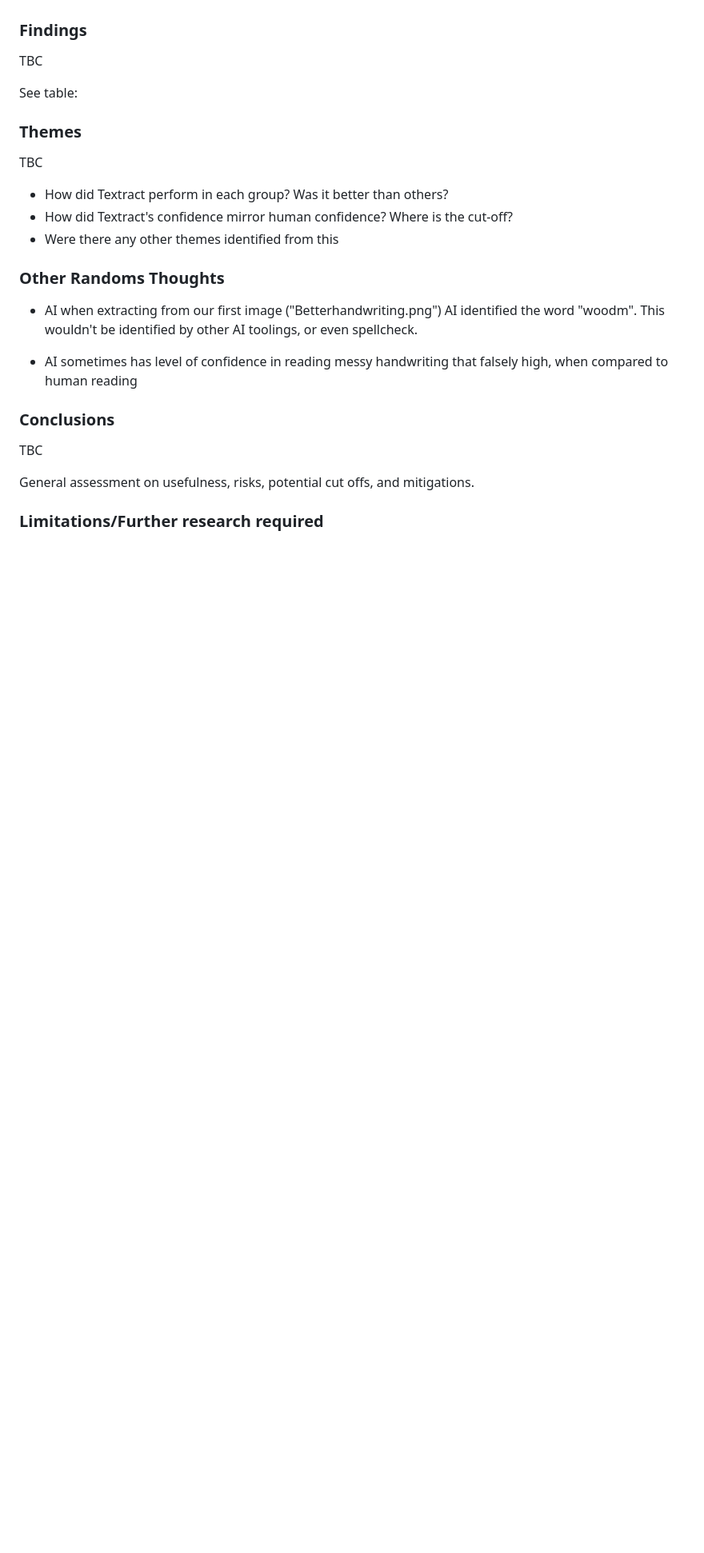
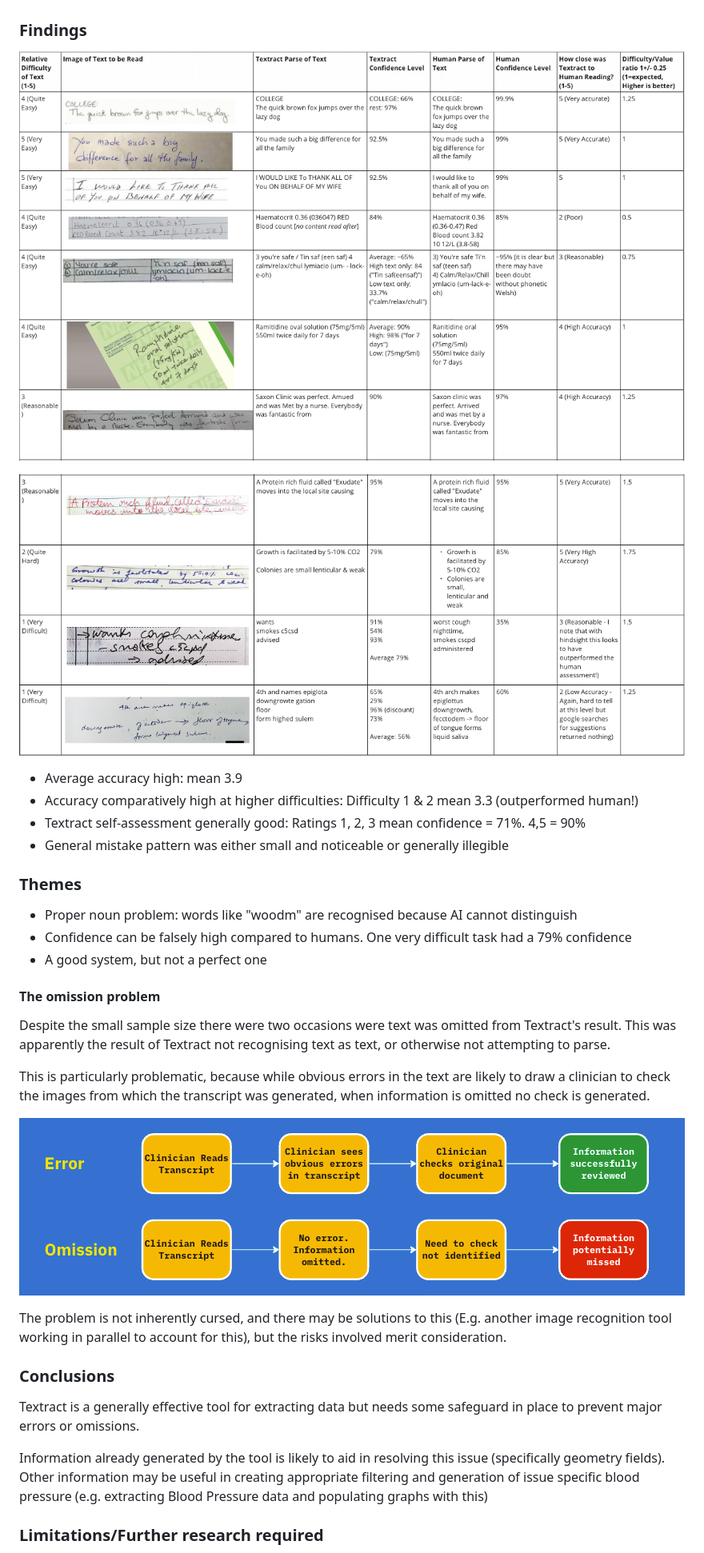
Before and after one commit to Kjaamor/prescription-for-chaos-alpha, a Markdown page: README.md, the part around the change printed below. Shown: that part at 80% size. Rendered like a GitHub page; pictures changed too: ReportInfo/DataPart1.png (added), ReportInfo/DataPart2.png (added), ReportInfo/Omission.png (added); blank space fills up the shorter version.

Commit message:
Complete README. Add images.

```diff
--- a/README.md
+++ b/README.md
@@ -23,30 +23,36 @@ Each piece was passed through the Textract Lambda, extracting the parsed text an
 
 ### Findings
 
-TBC
+![DataImage1](/ReportInfo/DataPart1.png)
 
-See table:
+![DataImage2](/ReportInfo/DataPart2.png)
+
+- Average accuracy high: mean 3.9
+- Accuracy comparatively high at higher difficulties: Difficulty 1 & 2 mean 3.3 (outperformed human!)
+- Textract self-assessment generally good: Ratings 1, 2, 3 mean confidence = 71%. 4,5 = 90%
+- General mistake pattern was either small and noticeable or generally illegible
 
 ### Themes
 
-TBC
+- Proper noun problem: words like "woodm" are recognised because AI cannot distinguish
+- Confidence can be falsely high compared to humans. One very difficult task had a 79% confidence
+- A good system, but not a perfect one
 
-- How did Textract perform in each group? Was it better than others?
-- How did Textract's confidence mirror human confidence? Where is the cut-off?
-- Were there any other themes identified from this
+#### The omission problem
 
-### Other Randoms Thoughts
+Despite the small sample size there were two occasions were text was omitted from Textract's result. This was apparently the result of Textract not recognising text as text, or otherwise not attempting to parse.
 
-- AI when extracting from our first image ("Betterhandwriting.png") AI identified the word "woodm". This wouldn't be identified
-by other AI toolings, or even spellcheck.
+This is particularly problematic, because while obvious errors in the text are likely to draw a clinician to check the images from which the transcript was generated, when information is omitted no check is generated.
 
-- AI sometimes has level of confidence in reading messy handwriting that falsely high, when compared to human reading
+![OmissionProblem](/ReportInfo/Omission.png)
+
+The problem is not inherently cursed, and there may be solutions to this (E.g. another image recognition tool working in parallel to account for this), but the risks involved merit consideration.
 
 ### Conclusions
 
-TBC
+Textract is a generally effective tool for extracting data but needs some safeguard in place to prevent major errors or omissions.
 
-General assessment on usefulness, risks, potential cut offs, and mitigations.
+Information already generated by the tool is likely to aid in resolving this issue (specifically geometry fields). Other information may be useful in creating appropriate filtering and generation of issue specific blood pressure (e.g. extracting Blood Pressure data and populating graphs with this)
 
 ### Limitations/Further research required
 
```
Also changed, not shown: other parts of README.md (+2 -1 lines).
